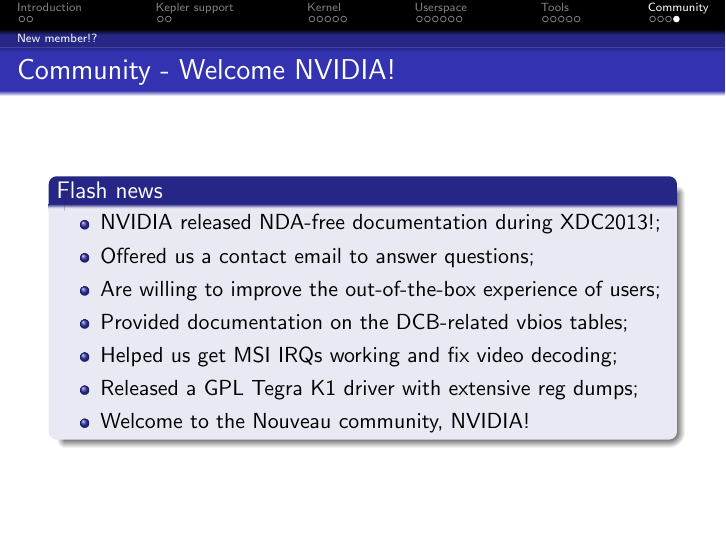
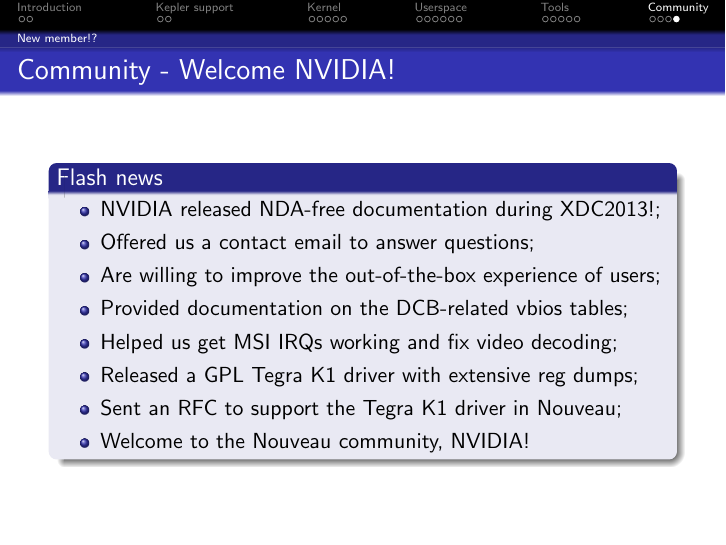
Before and after one commit to mupuf/xdc2011-nouveau, LaTeX slides (nouveau.tex): page 25 of 25. Compiled offline with pdfLaTeX.

Commit message:
nouveau: final update

```diff
--- a/nouveau.tex
+++ b/nouveau.tex
@@ -414,6 +414,7 @@
 decoding;
 			\item Released a GPL Tegra K1 driver with extensive reg
 dumps;
+			\item Sent an RFC to support the Tegra K1 driver in Nouveau;
 			\item Welcome to the Nouveau community, NVIDIA!
 		\end{itemize}
 	\end{block}
```
Also changed, not shown: nouveau.pdf.
